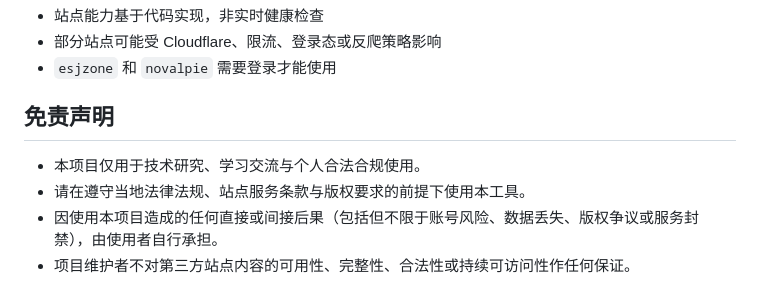
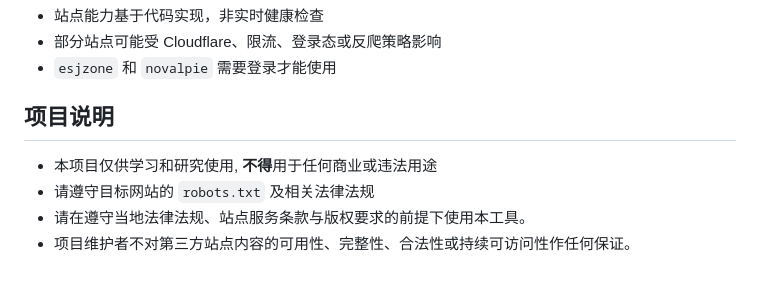
Before and after one commit to guohuiyuan/go-novel-dl, a Markdown page: README.md, the part around the change. Drawn GitHub-style.

Commit message:
功能：更新项目说明，明确使用条款，禁止商业和违法用途

```diff
--- a/README.md
+++ b/README.md
@@ -351,9 +351,9 @@ go build -o novel-dl ./cmd/novel-dl
 - 部分站点可能受 Cloudflare、限流、登录态或反爬策略影响
 - `esjzone` 和 `novalpie` 需要登录才能使用
 
-## 免责声明
+## 项目说明
 
-- 本项目仅用于技术研究、学习交流与个人合法合规使用。
+- 本项目仅供学习和研究使用, **不得**用于任何商业或违法用途
+- 请遵守目标网站的 `robots.txt` 及相关法律法规
 - 请在遵守当地法律法规、站点服务条款与版权要求的前提下使用本工具。
-- 因使用本项目造成的任何直接或间接后果（包括但不限于账号风险、数据丢失、版权争议或服务封禁），由使用者自行承担。
 - 项目维护者不对第三方站点内容的可用性、完整性、合法性或持续可访问性作任何保证。
```
